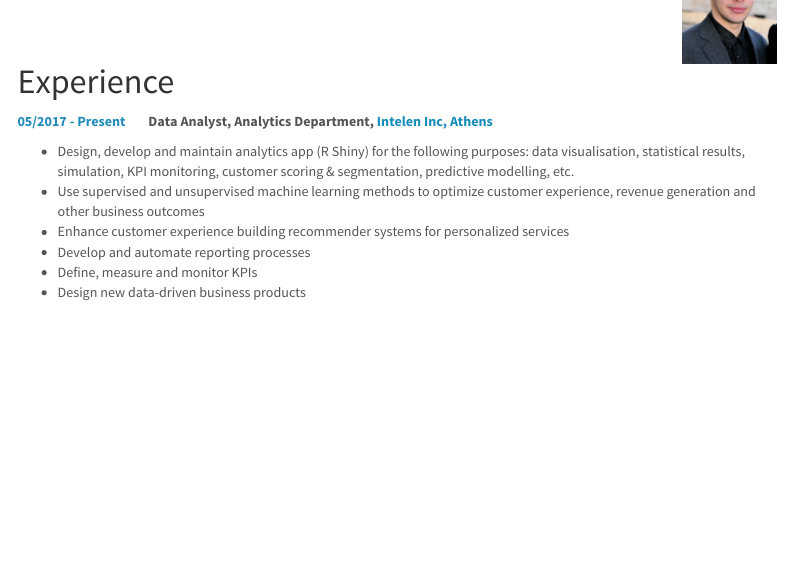
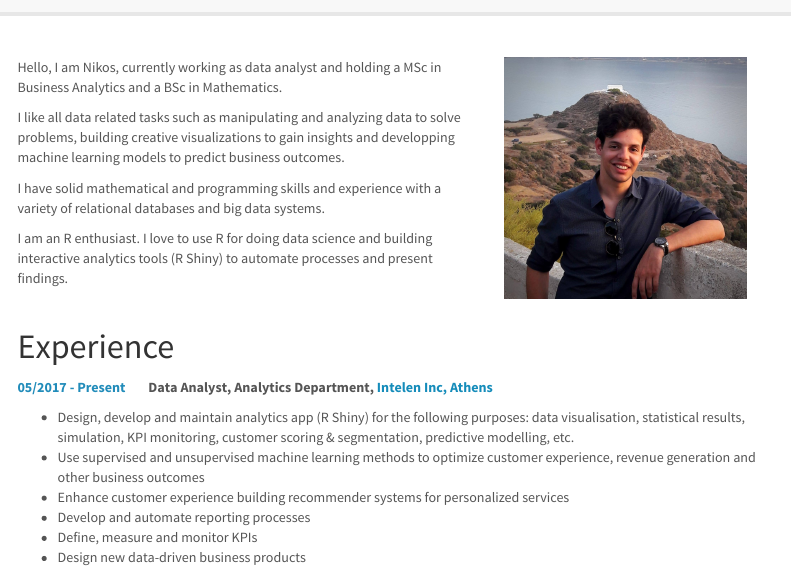
Before and after one commit to nkousiadis/nkousiadis.github.io, an R Markdown document (index.Rmd): the page in a window 1100 px wide, from 160 px down before the commit and from 40 px down after it. Rendered offline with R 4.5, knitr and Pandoc, with nearby package versions; some code elsewhere in the file could not run offline; menus at the side of the page are left out.

Commit message:
Intro section added

```diff
--- a/index.Rmd
+++ b/index.Rmd
@@ -9,13 +9,16 @@ output:
 
 <br>
 
-<img src="www/photo.png" align="right">
+<img src="www/photo.jpg" height="240" width="240" align="right" hspace="30">
 
-<br>
-<br>
-<br>
-<br>
-<br>
+Hello, I am Nikos, currently working as data analyst and holding a MSc in Business Analytics and a BSc in Mathematics.
+
+I like all data related tasks such as manipulating and analyzing data to solve problems, building creative visualizations to gain insights and developping machine learning models to predict business outcomes.
+
+I have solid mathematical and programming skills and experience with a variety of relational databases and big data systems.
+
+I am an R enthusiast. I love to use R for doing data science and building interactive analytics tools (R Shiny) to automate processes and present findings.
+
 <br>
 
 # Experience
```
Also changed, not shown: index.html, timeline.html, www/photo.jpg (added), 1 other file.
